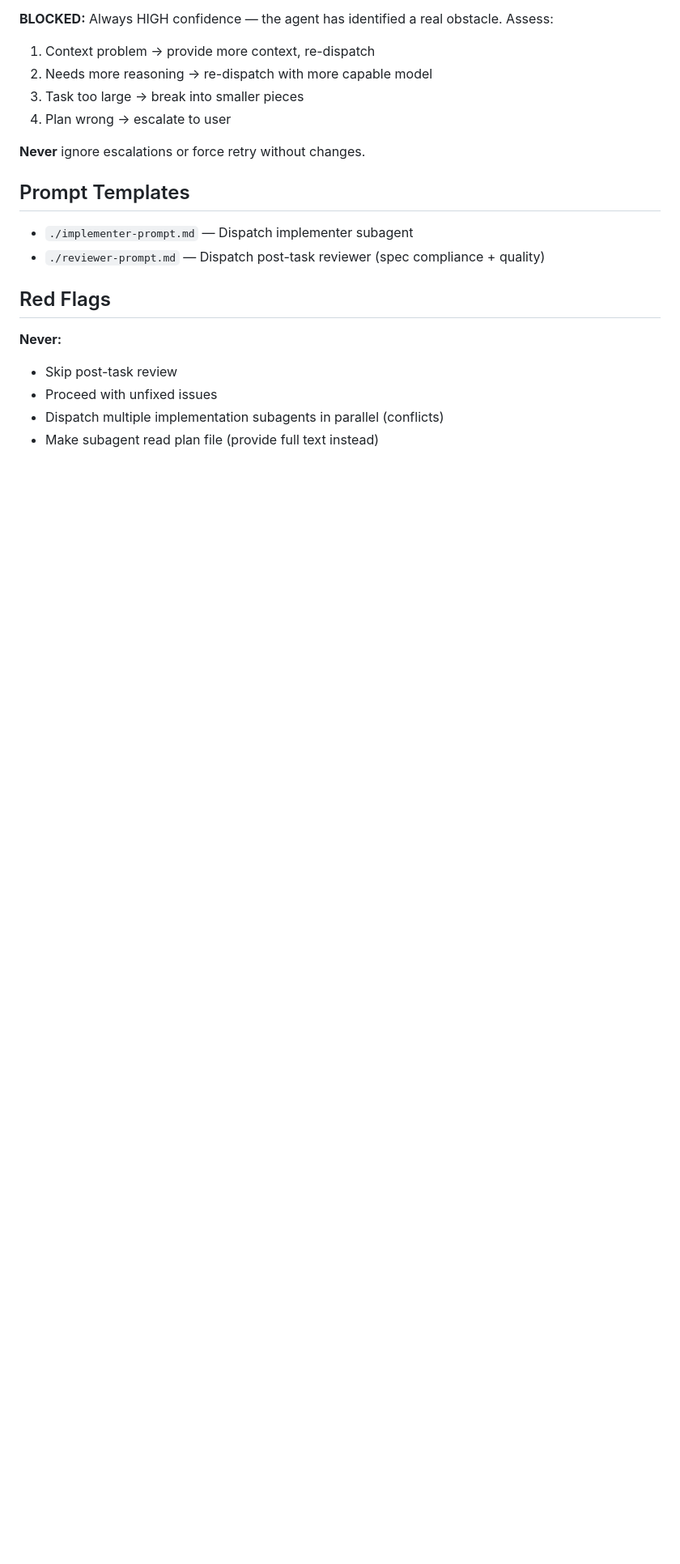
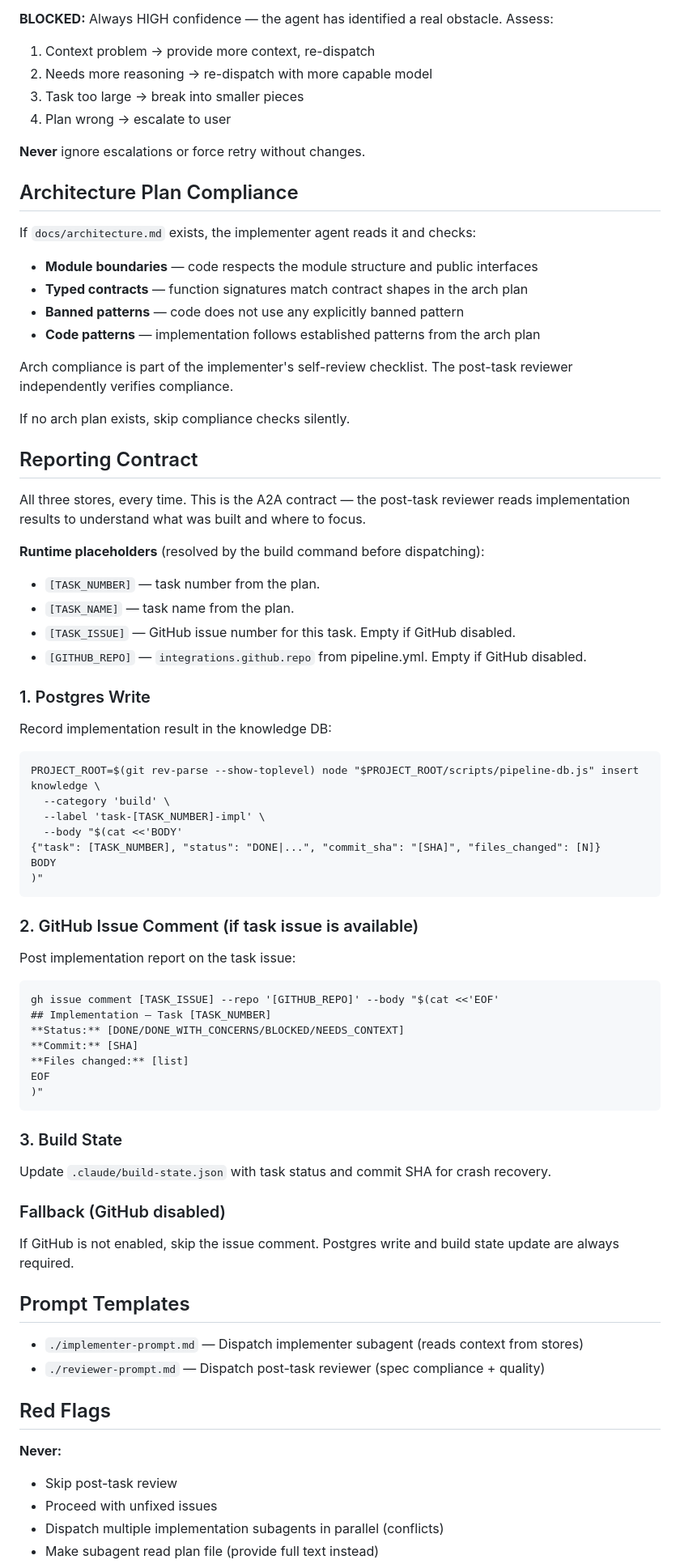
Before and after one commit to djwmobley/pipeline, a Markdown page: skills/building/SKILL.md, the part around one of its changes. Shown at 81% size. GitHub-like rendering; blank space fills up the shorter version.

````diff
--- a/skills/building/SKILL.md
+++ b/skills/building/SKILL.md
@@ -81,9 +96,68 @@ Note observations and proceed.
 
 **Never** ignore escalations or force retry without changes.
 
+## Architecture Plan Compliance
+
+If `docs/architecture.md` exists, the implementer agent reads it and checks:
+
+- **Module boundaries** — code respects the module structure and public interfaces
+- **Typed contracts** — function signatures match contract shapes in the arch plan
+- **Banned patterns** — code does not use any explicitly banned pattern
+- **Code patterns** — implementation follows established patterns from the arch plan
+
+Arch compliance is part of the implementer's self-review checklist. The post-task reviewer independently verifies compliance.
+
+If no arch plan exists, skip compliance checks silently.
+
+## Reporting Contract
+
+All three stores, every time. This is the A2A contract — the post-task reviewer
+reads implementation results to understand what was built and where to focus.
+
+**Runtime placeholders** (resolved by the build command before dispatching):
+- `[TASK_NUMBER]` — task number from the plan.
+- `[TASK_NAME]` — task name from the plan.
+- `[TASK_ISSUE]` — GitHub issue number for this task. Empty if GitHub disabled.
+- `[GITHUB_REPO]` — `integrations.github.repo` from pipeline.yml. Empty if GitHub disabled.
+
+### 1. Postgres Write
+
+Record implementation result in the knowledge DB:
+```
+PROJECT_ROOT=$(git rev-parse --show-toplevel) node "$PROJECT_ROOT/scripts/pipeline-db.js" insert knowledge \
+  --category 'build' \
+  --label 'task-[TASK_NUMBER]-impl' \
+  --body "$(cat <<'BODY'
+{"task": [TASK_NUMBER], "status": "DONE|...", "commit_sha": "[SHA]", "files_changed": [N]}
+BODY
+)"
+```
+
+### 2. GitHub Issue Comment (if task issue is available)
+
+Post implementation report on the task issue:
+```
+gh issue comment [TASK_ISSUE] --repo '[GITHUB_REPO]' --body "$(cat <<'EOF'
+## Implementation — Task [TASK_NUMBER]
+**Status:** [DONE/DONE_WITH_CONCERNS/BLOCKED/NEEDS_CONTEXT]
+**Commit:** [SHA]
+**Files changed:** [list]
+EOF
+)"
+```
+
+### 3. Build State
+
+Update `.claude/build-state.json` with task status and commit SHA for crash recovery.
+
+### Fallback (GitHub disabled)
+
+If GitHub is not enabled, skip the issue comment.
+Postgres write and build state update are always required.
+
 ## Prompt Templates
 
-- `./implementer-prompt.md` — Dispatch implementer subagent
+- `./implementer-prompt.md` — Dispatch implementer subagent (reads context from stores)
 - `./reviewer-prompt.md` — Dispatch post-task reviewer (spec compliance + quality)
 
 ## Red Flags
````
Also changed, not shown: other parts of skills/building/SKILL.md (+17 -2 lines), skills/building/implementer-prompt.md (+127 -56 lines).
